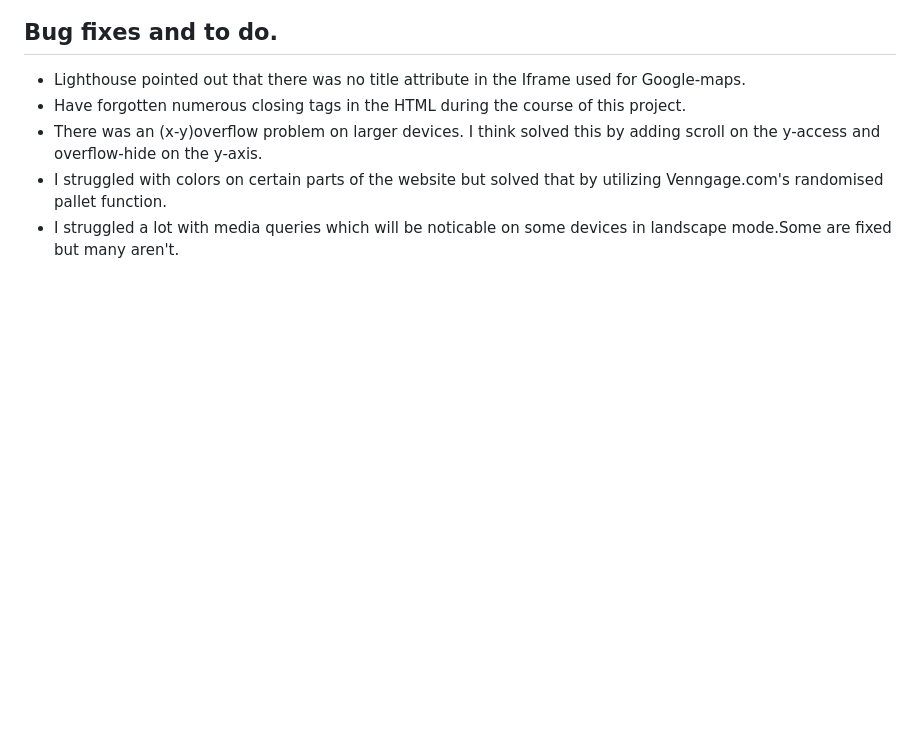
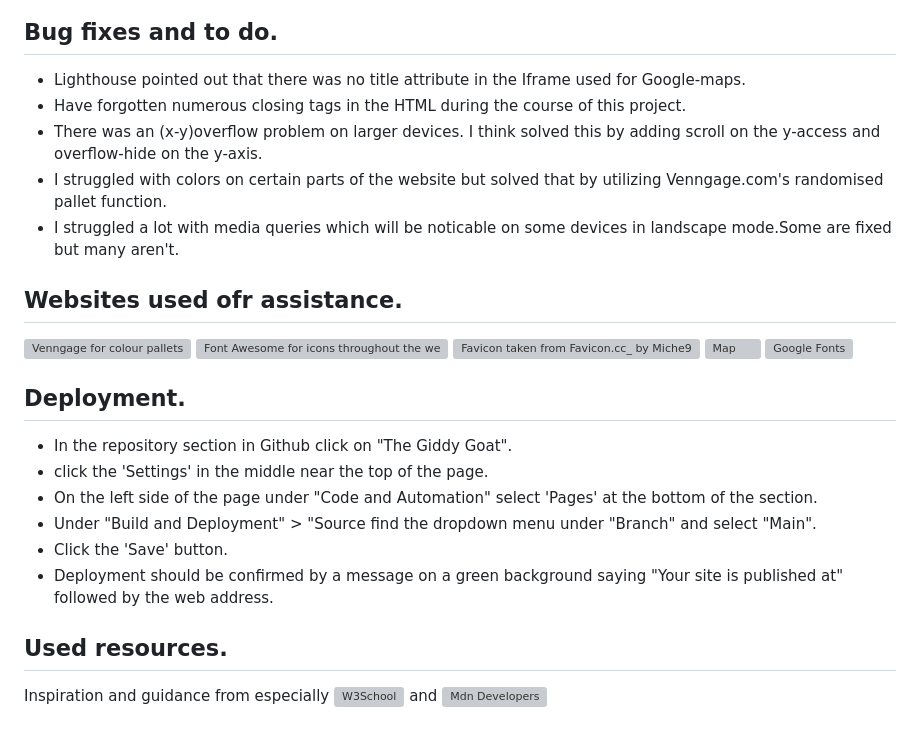
Before and after one commit to Goidz/PP1_Under_Constructin, a Markdown page: README.md, the part around the change. Rendered like a GitHub page; blank space fills up the shorter version; grey boxes are pictures that could not be loaded.

```diff
--- a/README.md
+++ b/README.md
@@ -62,3 +62,25 @@ Lastly I ran it through Google Chrome Lighthouse.
  - There was an (x-y)overflow problem on larger devices. I think solved this by adding scroll on the y-access and overflow-hide on the y-axis.
  - I struggled with colors on certain parts of the website but solved that by utilizing Venngage.com's randomised pallet function.
  - I struggled a lot with media queries which will be noticable on some devices in landscape mode.Some are fixed but many aren't.
+
+ ## Websites used ofr assistance.
+
+ ![Venngage for colour pallets](www.venngage.com)
+ ![Font Awesome for icons throughout the webpage](https://fontawesome.com)
+ ![Favicon taken from Favicon.cc_ by Miche99e](https://www.favicon.cc)
+ ![Map](https://www.google.com/maps)
+ ![Google Fonts](https://fonts.google.com/)
+
+
+ ## Deployment.
+
+- In the repository section in Github click on "The Giddy Goat".
+- click the 'Settings' in the middle near the top of the page.
+- On the left side of the page under "Code and Automation" select 'Pages' at the bottom of the section.
+- Under "Build and Deployment" > "Source find the dropdown menu under "Branch" and select  "Main".
+- Click the 'Save' button.
+- Deployment should be confirmed by a message on a green background saying "Your site is published at" followed by the web address.
+
+## Used resources.
+
+Inspiration and guidance from especially ![W3School](https://www.w3schools.com/) and ![Mdn Developers](https://developer.mozilla.org/en-US/)
```
